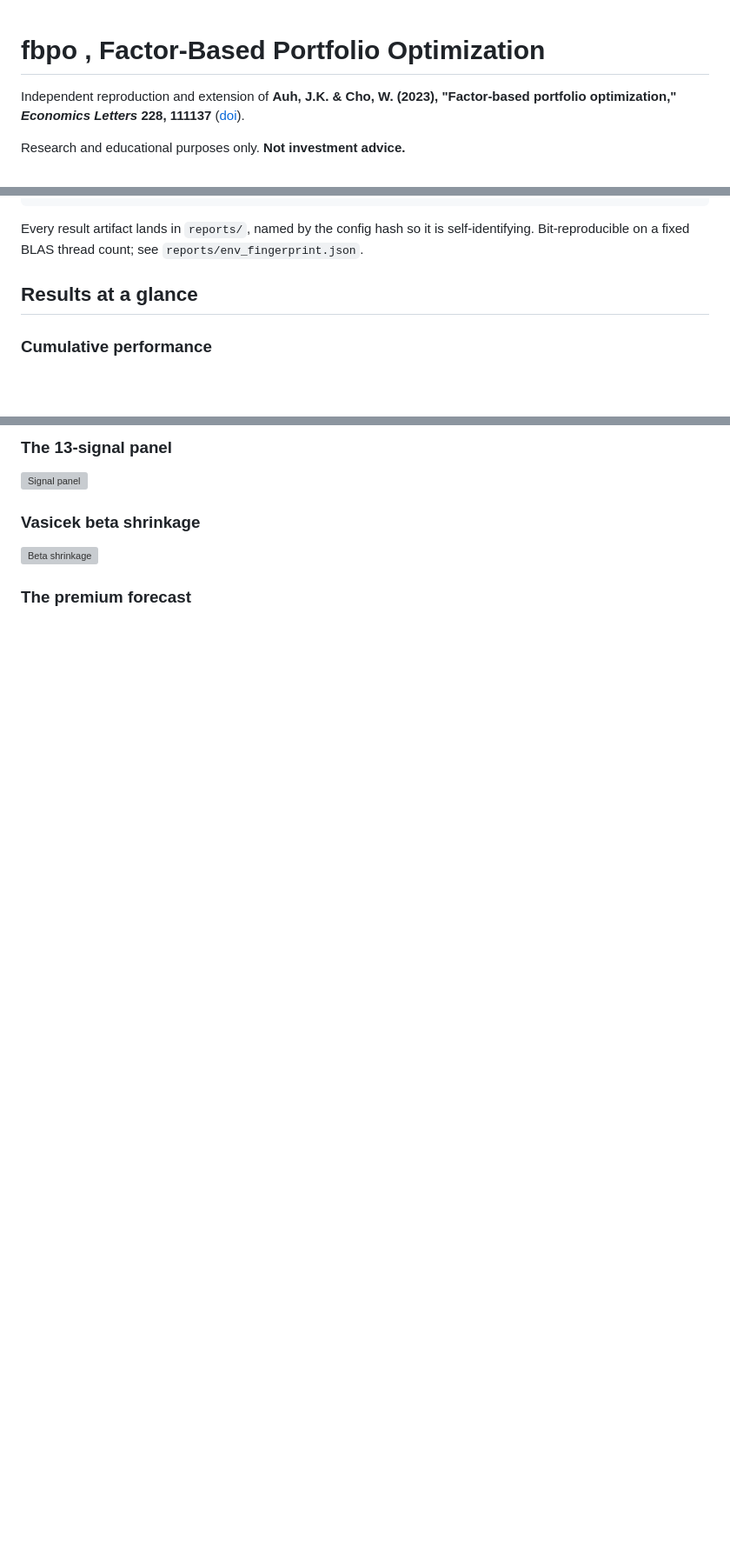
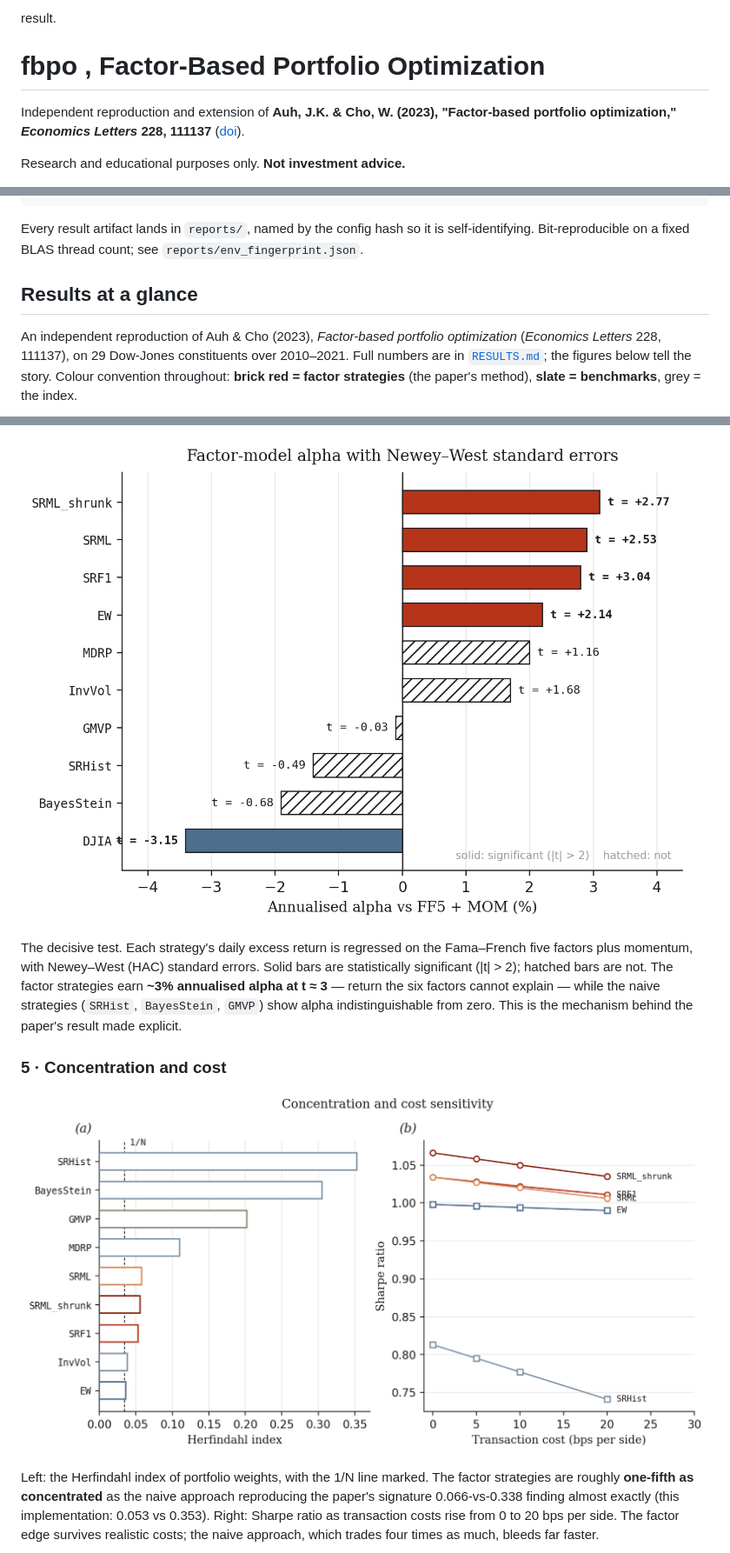
Before and after one commit to ThaiToando/FactorBasedPortfolioOptimization, a Markdown page: README.md, 3 parts joined by grey strips. Shown at 87% size. Drawn GitHub-style; blank space fills up the shorter version; grey boxes are pictures that could not be loaded.

Commit message:
Add figure descriptions to README

```diff
--- a/README.md
+++ b/README.md
@@ -1,3 +1,5 @@
+result.
+
 # fbpo , Factor-Based Portfolio Optimization
 
 Independent reproduction and extension of **Auh, J.K. & Cho, W. (2023),
@@ -53,8 +55,11 @@ Every result artifact lands in `reports/`, named by the config hash so it is
 self-identifying. Bit-reproducible on a fixed BLAS thread count; see
 `reports/env_fingerprint.json`.
 
-
 ## Results at a glance
 
-### Cumulative performance
+An independent reproduction of Auh &amp; Cho (2023), *Factor-based portfolio
+optimization* (*Economics Letters* 228, 111137), on 29 Dow-Jones constituents
+over 2010&ndash;2021. Full numbers are in [`RESULTS.md`](RESULTS.md); the figures
+below tell the story. Colour convention throughout: **brick red = factor
+strategies** (the paper's method), **slate = benchmarks**, grey = the index.
 
@@ -82,11 +101,20 @@ self-identifying. Bit-reproducible on a fixed BLAS thread count; see
 
-### The 13-signal panel
+![Attribution](docs/figures/04_attribution.png)
 
-![Signal panel](docs/09_signal_panel.png)
+The decisive test. Each strategy's daily excess return is regressed on the
+Fama&ndash;French five factors plus momentum, with Newey&ndash;West (HAC)
+standard errors. Solid bars are statistically significant (|t| &gt; 2); hatched
+bars are not. The factor strategies earn **~3% annualised alpha at t &asymp; 3**
+&mdash; return the six factors cannot explain &mdash; while the naive strategies
+(`SRHist`, `BayesStein`, `GMVP`) show alpha indistinguishable from zero. This is
+the mechanism behind the paper's result made explicit.
 
-### Vasicek beta shrinkage
+### 5 &middot; Concentration and cost
 
-![Beta shrinkage](docs/10_beta_shrinkage.png)
+![Concentration and cost sensitivity](docs/figures/06_concentration_cost.png)
 
-### The premium forecast
+Left: the Herfindahl index of portfolio weights, with the 1/N line marked. The
+factor strategies are roughly **one-fifth as concentrated** as the naive
+approach reproducing the paper's signature 0.066-vs-0.338 finding almost
+exactly (this implementation: 0.053 vs 0.353). Right: Sharpe ratio as transaction costs rise from 0 to 20 bps per side. The factor edge survives realistic costs; the naive approach, which trades four times as much, bleeds far faster.
 
```
Also changed, not shown: other parts of README.md (+83 -16 lines).
